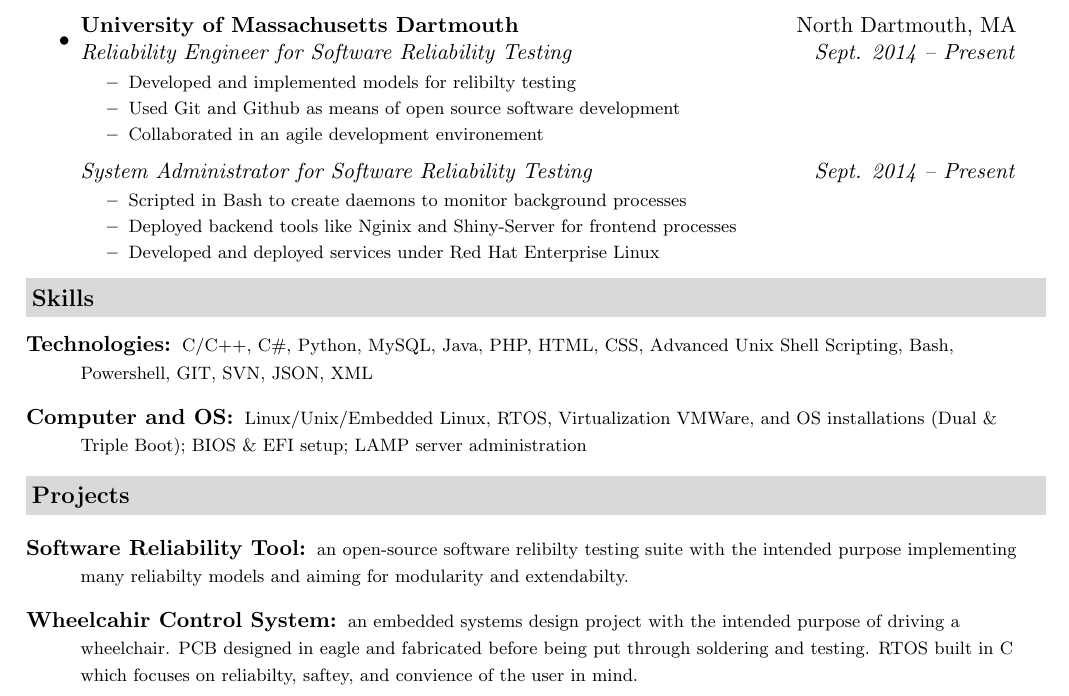
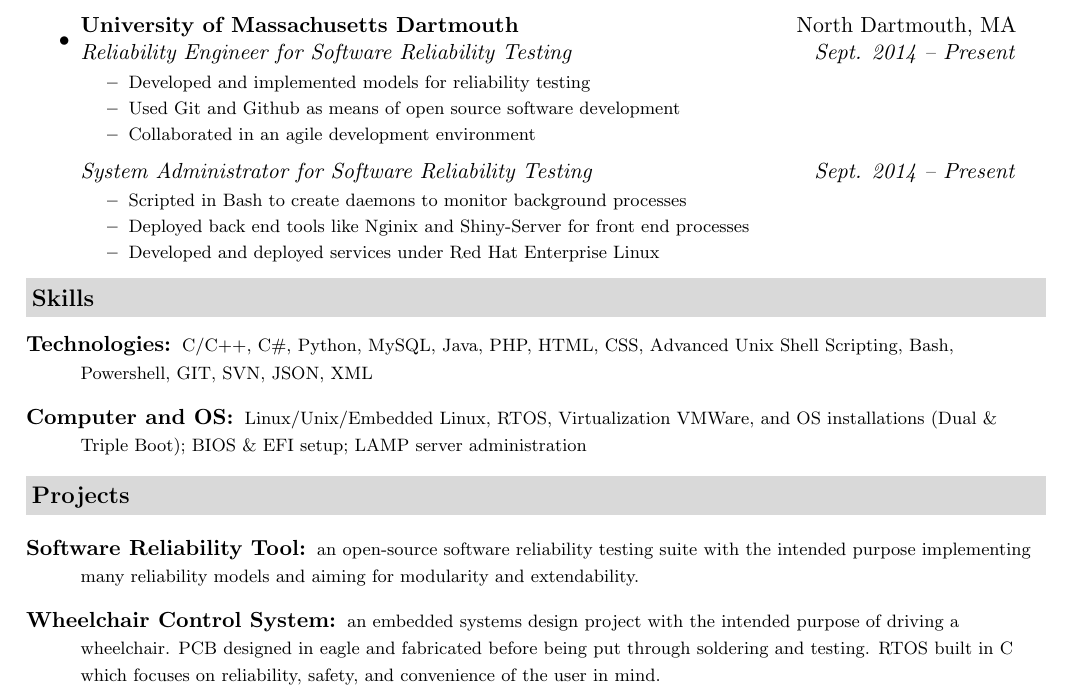
Before and after one commit to DanGarcia595/Resume, a LaTeX CV (Resume_Dan_Garcia.tex): part of the page, cut so that both start at the same text. Compiled offline with pdfLaTeX.

Commit message:
Spell Checked

```diff
--- a/Resume_Dan_Garcia.tex
+++ b/Resume_Dan_Garcia.tex
@@ -120,16 +120,16 @@
             \ressubheading{{University of Massachusetts Dartmouth}}{North Dartmouth, MA}{Reliability Engineer for \href{http://github.com/lfiondella/SRT}{Software Reliability Testing}}{Sept. 2014 -- Present}
 				{ \footnotesize
 				\begin{itemize}
-					\resitem{Developed and implemented models for relibilty testing}
+					\resitem{Developed and implemented models for reliability testing}
 					\resitem{Used Git and Github as means of open source software development}
-					\resitem{Collaborated in an agile development environement}
+					\resitem{Collaborated in an agile development environment}
 				\end{itemize}
 				}
              \ressubsubheading{System Administrator for Software Reliability Testing}{Sept. 2014 -- Present}
           { \footnotesize
 				\begin{itemize}
 					\resitem{Scripted in Bash to create daemons to monitor background processes}
-					\resitem{Deployed backend tools like Nginix and Shiny-Server for frontend processes}
+					\resitem{Deployed back end tools like Nginix and Shiny-Server for front end processes}
 					\resitem{Developed and deployed services under Red Hat Enterprise Linux}
 				\end{itemize}
     		}
@@ -216,9 +216,9 @@
 \resheading{{Projects}}
 
 \begin{description}
-\item[Software Reliability Tool:] { \footnotesize an open-source software relibilty testing suite with the intended purpose implementing many reliabilty models and aiming for modularity and extendabilty.  }
+\item[Software Reliability Tool:] { \footnotesize an open-source software reliability testing suite with the intended purpose implementing many reliability models and aiming for modularity and extendability.  }
 
-\item[Wheelcahir Control System:] { \footnotesize an embedded systems design project with the intended purpose of driving a wheelchair. PCB designed in eagle and fabricated before being put through soldering and testing. RTOS built in C which focuses on reliabilty, saftey, and convience of the user in mind.}
+\item[Wheelchair Control System:] { \footnotesize an embedded systems design project with the intended purpose of driving a wheelchair. PCB designed in eagle and fabricated before being put through soldering and testing. RTOS built in C which focuses on reliability, safety, and convenience of the user in mind.}
 
 \end{description}
 
```
